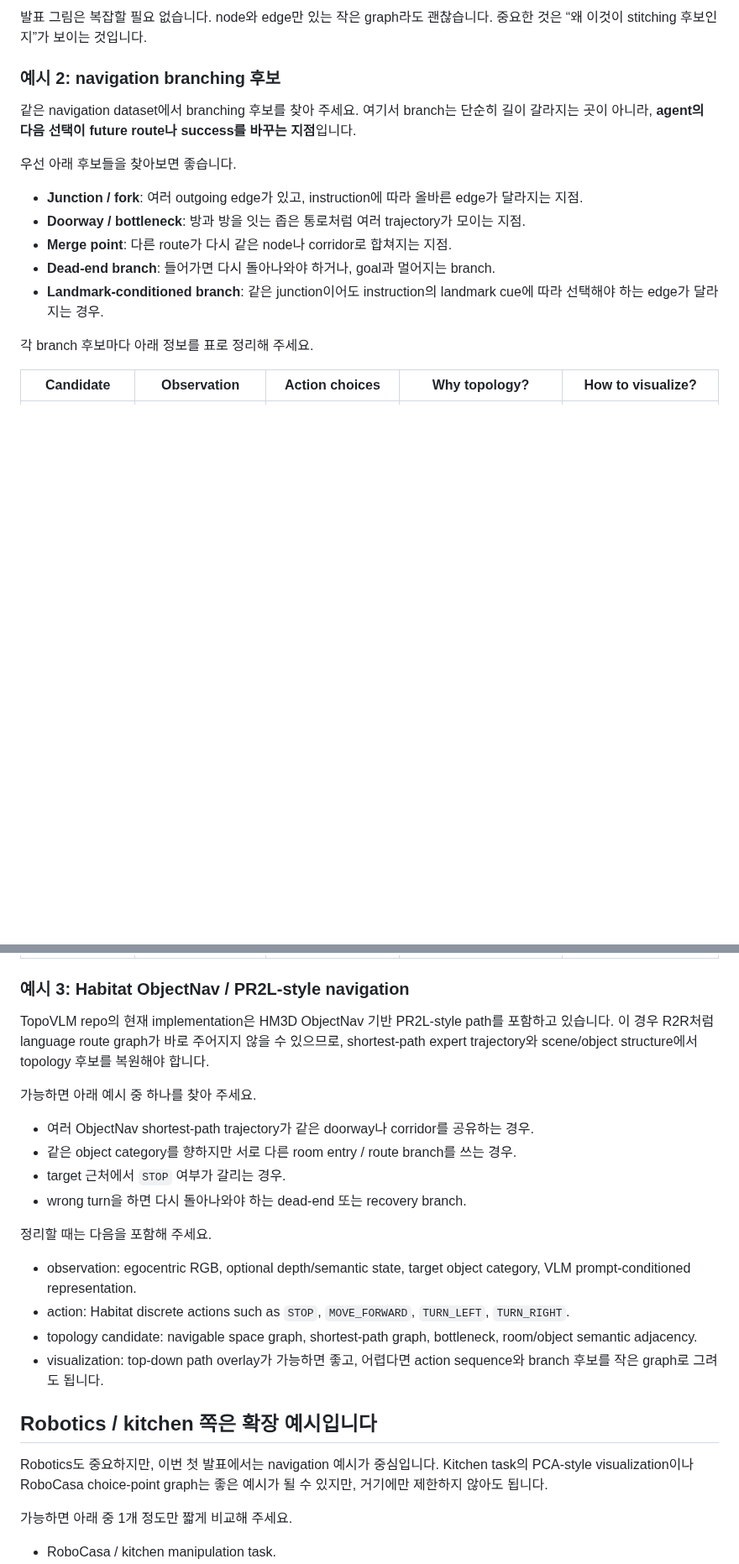
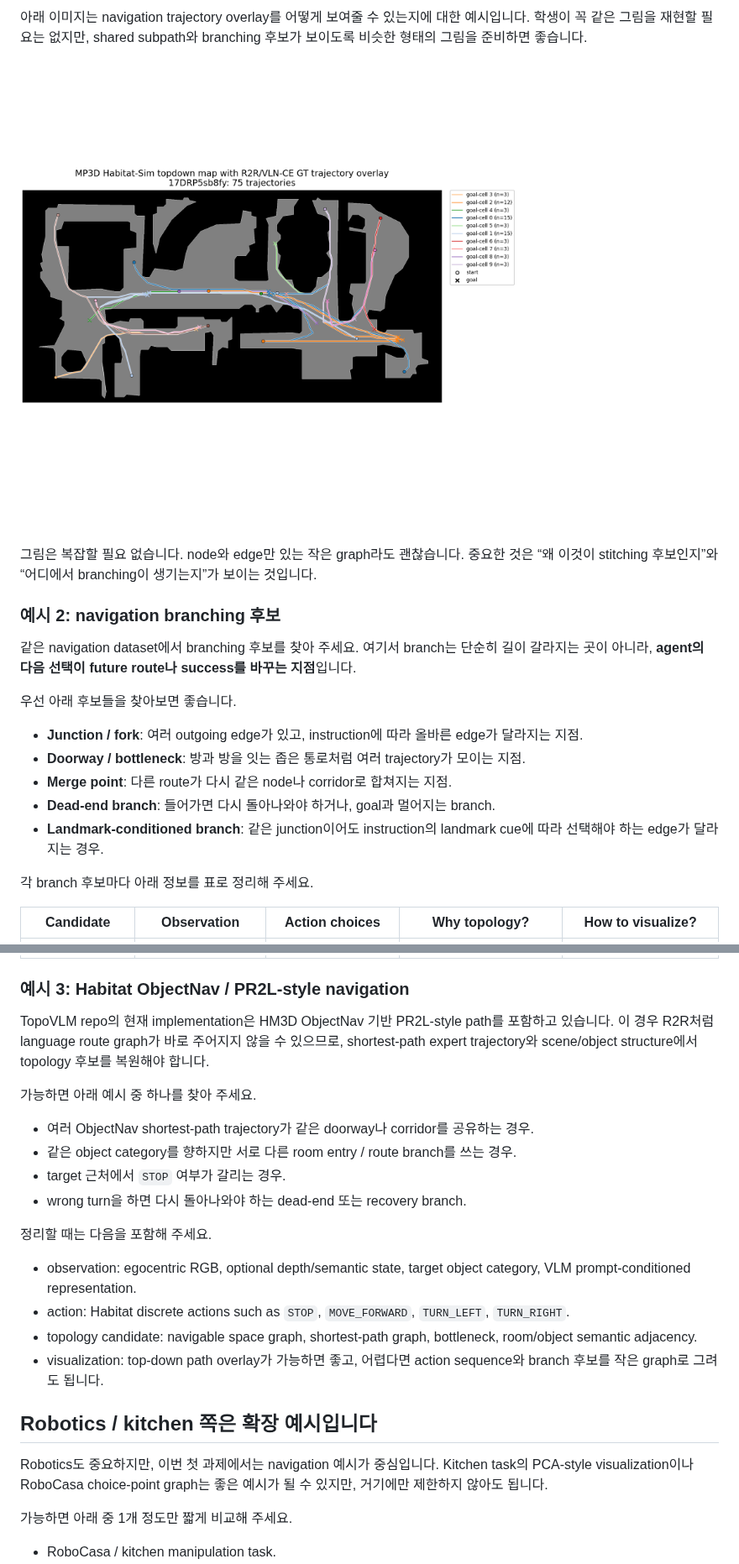
Before and after one commit to jjeonst/VLM_individual, a Markdown page: docs/individual_researcher_topology_survey.md, 2 parts joined by grey strips. Shown at 84% size. Rendered like a GitHub page; pictures changed too: docs/assets/navigation_r2r_topdown_overlay_00_17DRP5sb8fy.png (added); blank space fills up the shorter version.

```diff
--- a/docs/individual_researcher_topology_survey.md
+++ b/docs/individual_researcher_topology_survey.md
@@ -75,12 +64,13 @@ possible stitched route: A -> B -> C -> Y
 
-발표 그림은 복잡할 필요 없습니다. node와 edge만 있는 작은 graph라도 괜찮습니다.
-중요한 것은 “왜 이것이 stitching 후보인지”가 보이는 것입니다.
+아래 이미지는 navigation trajectory overlay를 어떻게 보여줄 수 있는지에 대한 예시입니다. 학생이 꼭 같은 그림을 재현할 필요는 없지만, shared subpath와 branching 후보가 보이도록 비슷한 형태의 그림을 준비하면 좋습니다.
+
+![Navigation top-down trajectory overlay example](assets/navigation_r2r_topdown_overlay_00_17DRP5sb8fy.png)
+
+그림은 복잡할 필요 없습니다. node와 edge만 있는 작은 graph라도 괜찮습니다. 중요한 것은 “왜 이것이 stitching 후보인지”와 “어디에서 branching이 생기는지”가 보이는 것입니다.
 
 ### 예시 2: navigation branching 후보
 
-같은 navigation dataset에서 branching 후보를 찾아 주세요. 여기서 branch는 단순히
-길이 갈라지는 곳이 아니라, **agent의 다음 선택이 future route나 success를 바꾸는
-지점**입니다.
+같은 navigation dataset에서 branching 후보를 찾아 주세요. 여기서 branch는 단순히 길이 갈라지는 곳이 아니라, **agent의 다음 선택이 future route나 success를 바꾸는 지점**입니다.
 
 우선 아래 후보들을 찾아보면 좋습니다.
 
@@ -88,8 +78,7 @@ possible stitched route: A -> B -> C -> Y
 - **Doorway / bottleneck**: 방과 방을 잇는 좁은 통로처럼 여러 trajectory가 모이는 지점.
 - **Merge point**: 다른 route가 다시 같은 node나 corridor로 합쳐지는 지점.
 - **Dead-end branch**: 들어가면 다시 돌아나와야 하거나, goal과 멀어지는 branch.
-- **Landmark-conditioned branch**: 같은 junction이어도 instruction의 landmark cue에 따라
-  선택해야 하는 edge가 달라지는 경우.
+- **Landmark-conditioned branch**: 같은 junction이어도 instruction의 landmark cue에 따라 선택해야 하는 edge가 달라지는 경우.
 
 각 branch 후보마다 아래 정보를 표로 정리해 주세요.
 
@@ -101,10 +90,7 @@ possible stitched route: A -> B -> C -> Y
 
 ### 예시 3: Habitat ObjectNav / PR2L-style navigation
 
-TopoVLM repo의 현재 implementation은 HM3D ObjectNav 기반 PR2L-style path를 포함하고
-있습니다. 이 경우 R2R처럼 language route graph가 바로 주어지지 않을 수 있으므로,
-shortest-path expert trajectory와 scene/object structure에서 topology 후보를 복원해야
-합니다.
+TopoVLM repo의 현재 implementation은 HM3D ObjectNav 기반 PR2L-style path를 포함하고 있습니다. 이 경우 R2R처럼 language route graph가 바로 주어지지 않을 수 있으므로, shortest-path expert trajectory와 scene/object structure에서 topology 후보를 복원해야 합니다.
 
 가능하면 아래 예시 중 하나를 찾아 주세요.
 
@@ -115,20 +101,14 @@ shortest-path expert trajectory와 scene/object structure에서 topology 후보
 
 정리할 때는 다음을 포함해 주세요.
 
-- observation: egocentric RGB, optional depth/semantic state, target object category,
-  VLM prompt-conditioned representation.
-- action: Habitat discrete actions such as `STOP`, `MOVE_FORWARD`, `TURN_LEFT`,
-  `TURN_RIGHT`.
-- topology candidate: navigable space graph, shortest-path graph, bottleneck,
-  room/object semantic adjacency.
-- visualization: top-down path overlay가 가능하면 좋고, 어렵다면 action sequence와
-  branch 후보를 작은 graph로 그려도 됩니다.
+- observation: egocentric RGB, optional depth/semantic state, target object category, VLM prompt-conditioned representation.
+- action: Habitat discrete actions such as `STOP`, `MOVE_FORWARD`, `TURN_LEFT`, `TURN_RIGHT`.
+- topology candidate: navigable space graph, shortest-path graph, bottleneck, room/object semantic adjacency.
+- visualization: top-down path overlay가 가능하면 좋고, 어렵다면 action sequence와 branch 후보를 작은 graph로 그려도 됩니다.
 
 ## Robotics / kitchen 쪽은 확장 예시입니다
 
-Robotics도 중요하지만, 이번 첫 발표에서는 navigation 예시가 중심입니다. Kitchen task의
-PCA-style visualization이나 RoboCasa choice-point graph는 좋은 예시가 될 수 있지만,
-거기에만 제한하지 않아도 됩니다.
+Robotics도 중요하지만, 이번 첫 과제에서는 navigation 예시가 중심입니다. Kitchen task의 PCA-style visualization이나 RoboCasa choice-point graph는 좋은 예시가 될 수 있지만, 거기에만 제한하지 않아도 됩니다.
 
 가능하면 아래 중 1개 정도만 짧게 비교해 주세요.
 
```
Also changed, not shown: other parts of docs/individual_researcher_topology_survey.md (+46 -69 lines).
